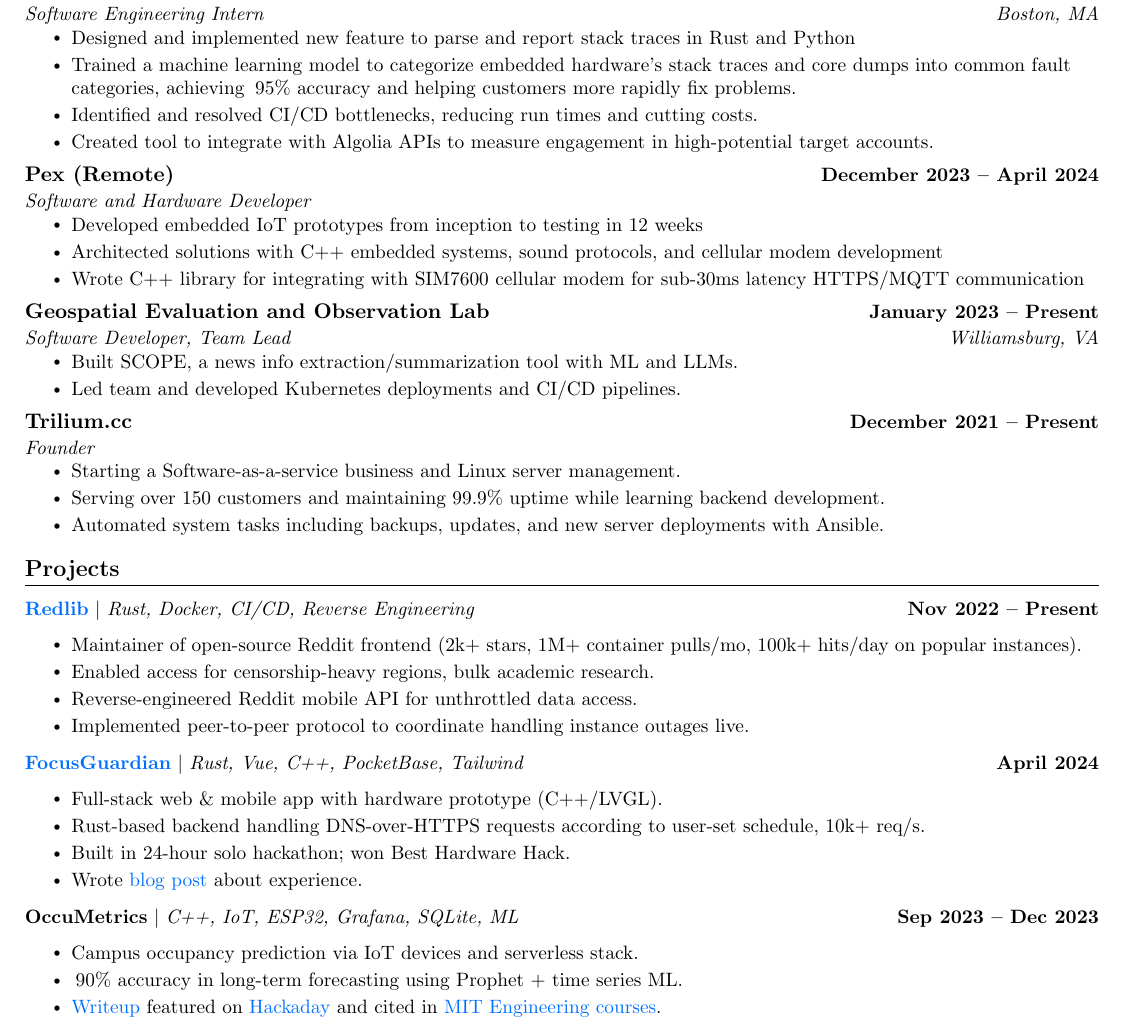
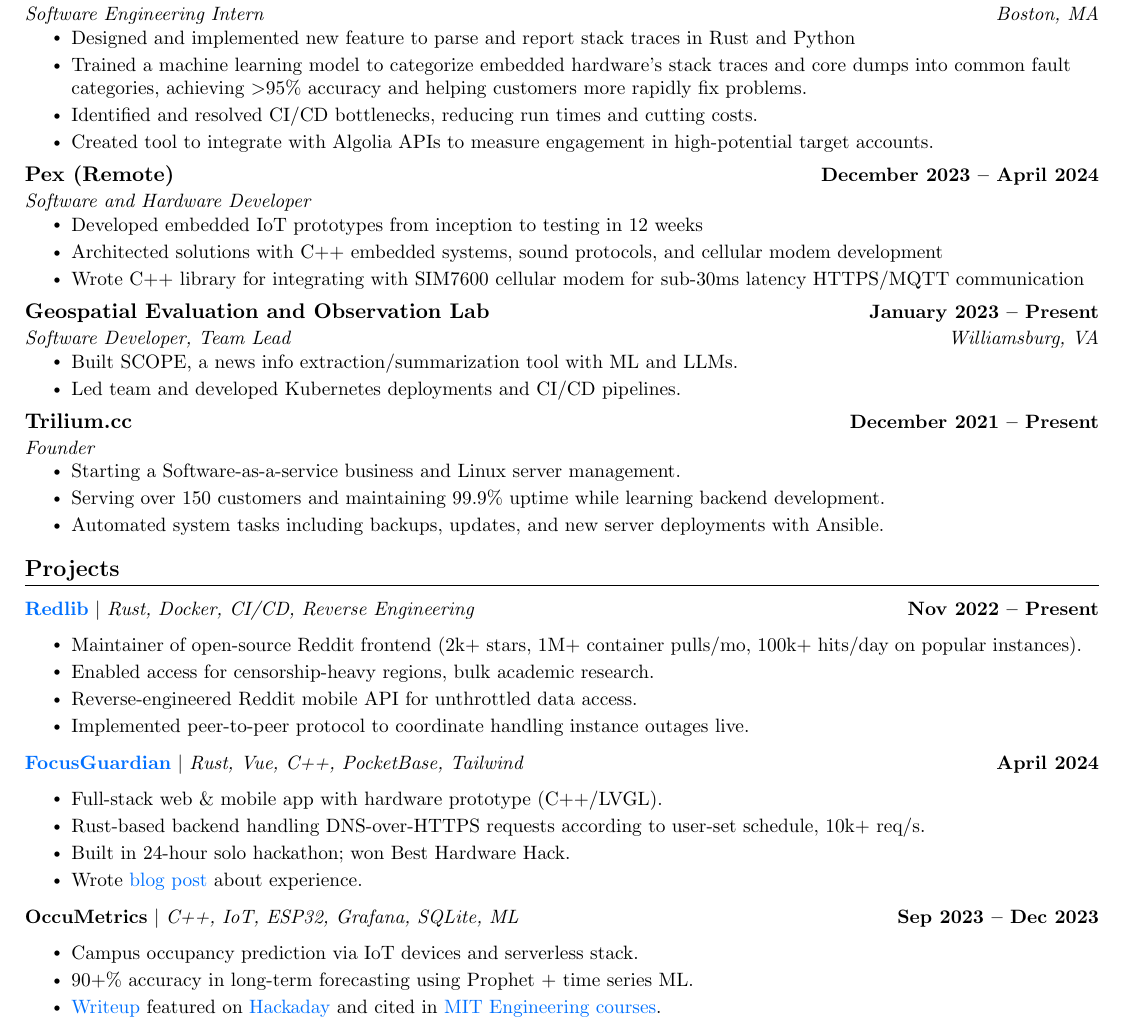
Before and after one commit to sigaloid/resume, a LaTeX document (main.tex): part of page 1 of 2, cut so that both start at the same text. Compiled offline with pdfLaTeX.

Commit message:
fix symbols

```diff
--- a/main.tex
+++ b/main.tex
@@ -169,7 +169,7 @@
 
 	\resumeSubheading {Memfault}{May 2024 -- August 2024}
 	{Software Engineering Intern}{Boston, MA} \resumeItemListStart \resumeItem{Designed and implemented new feature to parse and report stack traces in Rust and Python}
-	\resumeItem{Trained a machine learning model to categorize embedded hardware’s stack traces and core dumps into common fault categories, achieving \>95\% accuracy and helping customers more rapidly fix problems.}
+	\resumeItem{Trained a machine learning model to categorize embedded hardware’s stack traces and core dumps into common fault categories, achieving \textgreater 95\% accuracy and helping customers more rapidly fix problems.}
 	\resumeItem{Identified and resolved CI/CD bottlenecks, reducing run times and cutting costs.}
 	\resumeItem{Created tool to integrate with Algolia APIs to measure engagement in high-potential target accounts.}
 	\resumeItemListEnd
@@ -213,7 +213,7 @@
 
 	\resumeProjectHeading {\textbf{OccuMetrics} $|$ \emph{C++, IoT, ESP32, Grafana, SQLite, ML}}{Sep 2023 -- Dec 2023}
 	\resumeItemListStart \resumeItem{Campus occupancy prediction via IoT devices and serverless stack.}
-	\resumeItem{\>90\% accuracy in long-term forecasting using Prophet + time series ML.}
+	\resumeItem{90+\% accuracy in long-term forecasting using Prophet + time series ML.}
 	\resumeItem{\href{https://matthew.science/posts/occupancy/}{Writeup} featured on \href{https://hackaday.com/2023/12/13/bluetooth-as-proxy-for-occupancy/}{Hackaday} and cited in \href{https://efi.mit.edu/spring24/ex01/research}{MIT Engineering courses}.}
 	\resumeItemListEnd
 
```
